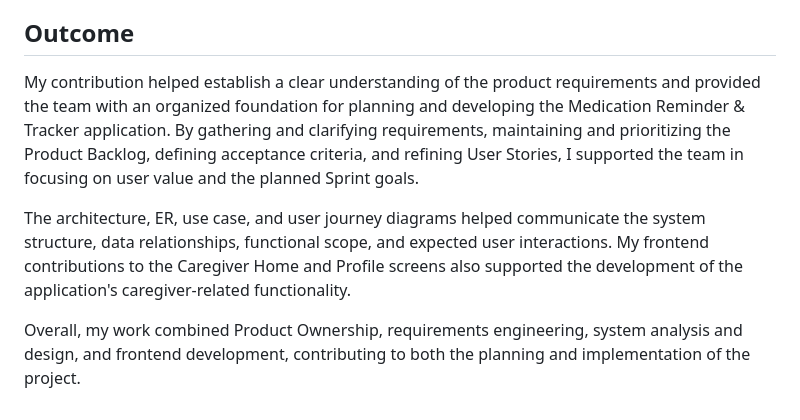
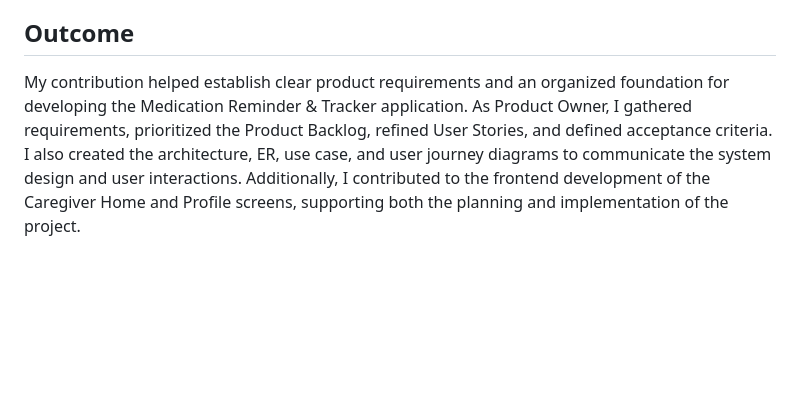
Before and after one commit to TheekshanaChandrathunga/Medication_Reminder_Tracker, a Markdown page: Contributions/Induranga.md, the part around the change. Rendered like a GitHub page; blank space fills up the shorter version.

Commit message:
My role as a Product Owner
My contribution helped establish clear product requirements and an organized foundation for developing the Medication Reminder & Tracker application. As Product Owner, I gathered requirements, prioritized the Product Backlog, refined User Stories, and defined acceptance criteria. I also created the architecture, ER, use case, and user journey diagrams to communicate the system design and user interactions. Additionally, I contributed to the frontend development of the Caregiver Home and Profile screens, supporting both the planning and implementation of the project.

```diff
--- a/Contributions/Induranga.md
+++ b/Contributions/Induranga.md
@@ -37,8 +37,4 @@ I worked as the **Product Owner (PO)** for the Medication Reminder & Tracker pro
 
 ## Outcome
 
-My contribution helped establish a clear understanding of the product requirements and provided the team with an organized foundation for planning and developing the Medication Reminder & Tracker application. By gathering and clarifying requirements, maintaining and prioritizing the Product Backlog, defining acceptance criteria, and refining User Stories, I supported the team in focusing on user value and the planned Sprint goals.
-
-The architecture, ER, use case, and user journey diagrams helped communicate the system structure, data relationships, functional scope, and expected user interactions. My frontend contributions to the Caregiver Home and Profile screens also supported the development of the application's caregiver-related functionality.
-
-Overall, my work combined Product Ownership, requirements engineering, system analysis and design, and frontend development, contributing to both the planning and implementation of the project.
+My contribution helped establish clear product requirements and an organized foundation for developing the Medication Reminder & Tracker application. As Product Owner, I gathered requirements, prioritized the Product Backlog, refined User Stories, and defined acceptance criteria. I also created the architecture, ER, use case, and user journey diagrams to communicate the system design and user interactions. Additionally, I contributed to the frontend development of the Caregiver Home and Profile screens, supporting both the planning and implementation of the project.
```
